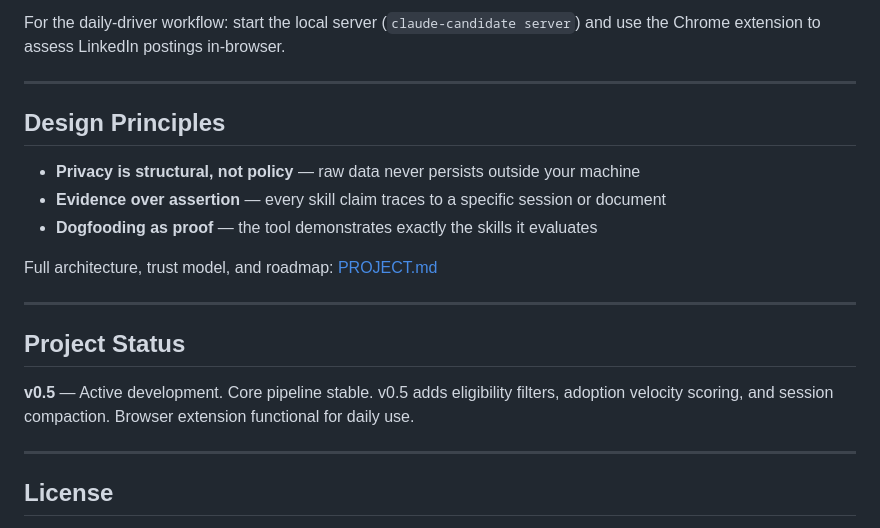
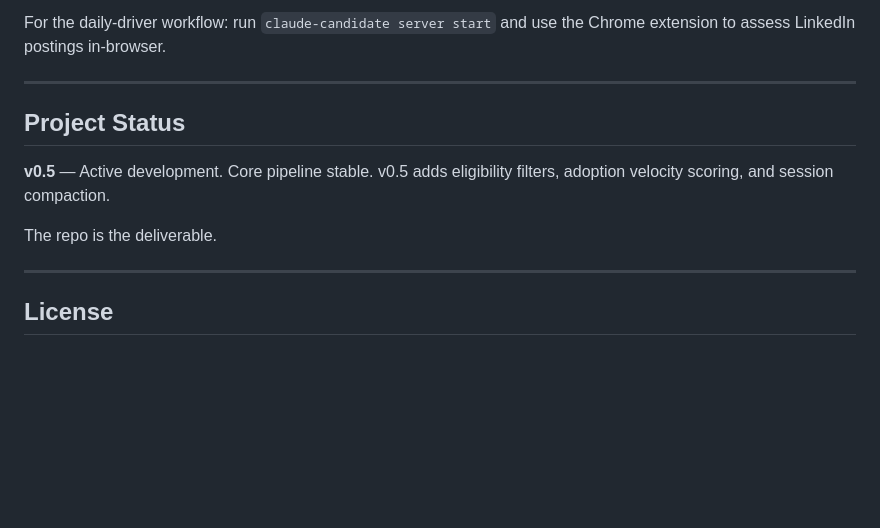
Before and after one commit to brianruggieri/candidate-eval, a Markdown page: README.md, the part around one of its changes. Drawn GitHub-style; blank space fills up the shorter version.

````diff
--- a/README.md
+++ b/README.md
@@ -74,22 +79,14 @@ claude-candidate assess --job posting.txt --company "Acme Corp" --title "Senior
 ```
 
-For the daily-driver workflow: start the local server (`claude-candidate server`) and use the Chrome extension to assess LinkedIn postings in-browser.
-
----
-
-## Design Principles
-
-- **Privacy is structural, not policy** — raw data never persists outside your machine
-- **Evidence over assertion** — every skill claim traces to a specific session or document
-- **Dogfooding as proof** — the tool demonstrates exactly the skills it evaluates
-
-Full architecture, trust model, and roadmap: [PROJECT.md](PROJECT.md)
+For the daily-driver workflow: run `claude-candidate server start` and use the Chrome extension to assess LinkedIn postings in-browser.
 
 ---
 
 ## Project Status
 
-**v0.5** — Active development. Core pipeline stable. v0.5 adds eligibility filters, adoption velocity scoring, and session compaction. Browser extension functional for daily use.
+**v0.5** — Active development. Core pipeline stable. v0.5 adds eligibility filters, adoption velocity scoring, and session compaction.
+
+The repo is the deliverable.
 
 ---
 
````
Also changed, not shown: other parts of README.md (+20 -15 lines).
